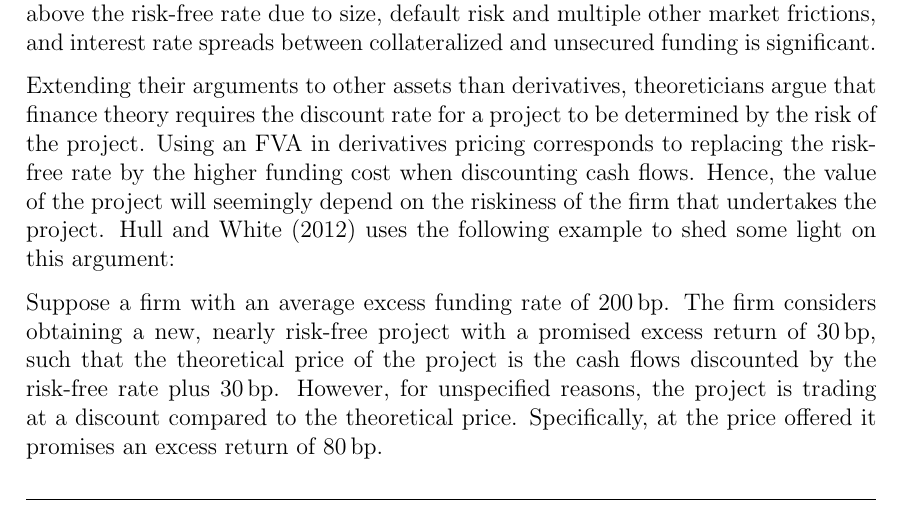
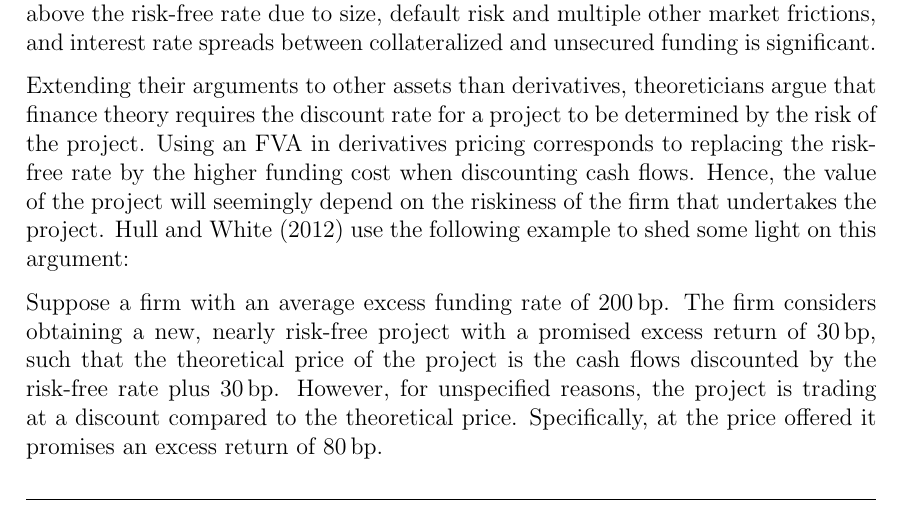
Before and after one commit to sebastianbaltser/master-thesis, a LaTeX thesis (thesis/main.tex, which reads thesis/content/body-matter/fva-debate/summary-of-fva-debate.tex): part of page 10 of 41, cut so that both start at the same text. Compiled offline with pdfLaTeX.

Commit message:
Fix grammar

```diff
--- a/thesis/content/body-matter/fva-debate/summary-of-fva-debate.tex
+++ b/thesis/content/body-matter/fva-debate/summary-of-fva-debate.tex
@@ -126,7 +126,7 @@
             Using an \FVA/ in derivatives pricing corresponds to replacing the risk-free rate by the higher funding cost
             when discounting cash flows.
             Hence, the value of the project will seemingly depend on the riskiness of the firm that undertakes the project.
-            \textcite{HullWhite2012FVA} uses the following example to shed some light on this argument:
+            \textcite{HullWhite2012FVA} use the following example to shed some light on this argument:
 
             Suppose a firm with an average excess funding rate of $200\basispoint$.
             The firm considers obtaining a new, nearly risk-free project with a promised excess return of $30\basispoint$,
```
